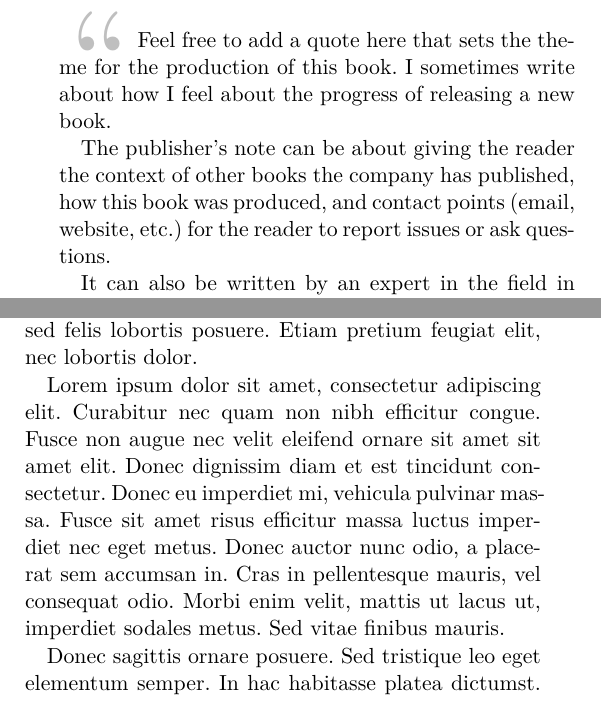
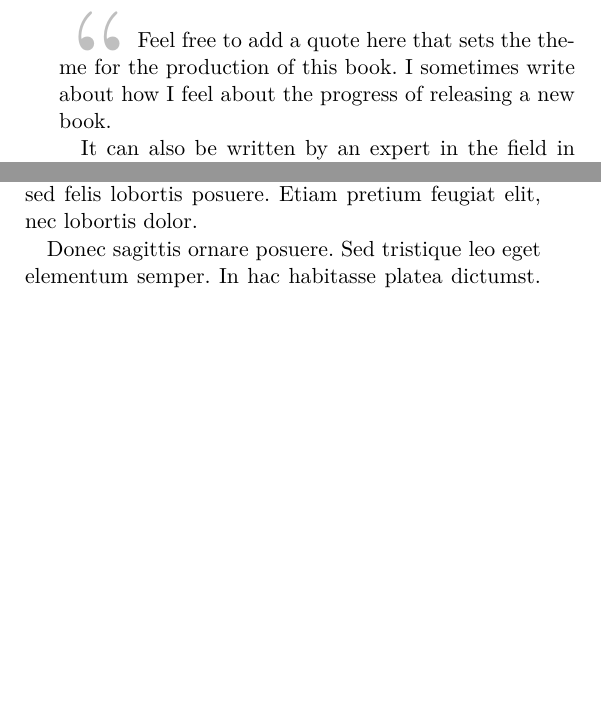
Before and after one commit to tempate/KDE-Book-Template, a LaTeX book (main.tex, which reads chapters/02-ipsum.tex, front/foreword.tex): two parts of pages 11 and 32 of 34, joined at a grey line, cut so that both start at the same text, the shorter picture padded with empty space. Compiled offline with pdfLaTeX.

Commit message:
Remove paragraphs that are too long

```diff
--- a/chapters/02-ipsum.tex
+++ b/chapters/02-ipsum.tex
@@ -48,8 +48,6 @@ Maecenas tortor eros, vulputate et ligula sit amet, venenatis sagittis lorem. Na
 
 Proin at mauris dapibus, rhoncus quam ut, auctor tellus. Quisque elementum, est eu dictum malesuada, turpis lorem imperdiet felis, eu pharetra ipsum leo ut diam. Nam vel enim nec erat placerat dignissim in ut ante. Nunc vitae mauris fringilla, luctus metus eget, lobortis nibh. Morbi accumsan, ligula sed luctus sagittis, lacus lectus tincidunt quam, sit amet efficitur felis diam malesuada dui. Suspendisse vitae quam ut nibh aliquam eleifend. Quisque at velit sit amet nunc tempor mattis. Nulla id risus diam. Quisque in est lorem. Ut varius eleifend erat non ornare. Cras iaculis elit justo, eget semper purus tempor in. Nunc sed dolor sed turpis porttitor euismod a vel ipsum. Suspendisse fringilla dui sed felis lobortis posuere. Etiam pretium feugiat elit, nec lobortis dolor.
 
-Lorem ipsum dolor sit amet, consectetur adipiscing elit. Curabitur nec quam non nibh efficitur congue. Fusce non augue nec velit eleifend ornare sit amet sit amet elit. Donec dignissim diam et est tincidunt consectetur. Donec eu imperdiet mi, vehicula pulvinar massa. Fusce sit amet risus efficitur massa luctus imperdiet nec eget metus. Donec auctor nunc odio, a placerat sem accumsan in. Cras in pellentesque mauris, vel consequat odio. Morbi enim velit, mattis ut lacus ut, imperdiet sodales metus. Sed vitae finibus mauris.
-
 Donec sagittis ornare posuere. Sed tristique leo eget elementum semper. In hac habitasse platea dictumst. Fusce magna nunc, elementum quis aliquet nec, luctus a erat. Aliquam rhoncus odio vitae tortor pellentesque porta. Nunc at posuere ante. Sed pellentesque neque eget nisl tempus tincidunt. Maecenas non nunc ac mauris tristique pellentesque. In dictum, sem sed aliquam porta, quam lorem ornare libero, id hendrerit purus urna vitae est. Curabitur quis orci purus.
 
 Quisque eu euismod mi, sed vehicula nisl. Aliquam justo dolor, blandit et velit at, volutpat maximus urna. Nam venenatis mollis erat, egestas vulputate elit venenatis sed. Curabitur congue quis nulla eget egestas. Etiam ultricies condimentum venenatis. Quisque sed est sed purus dapibus efficitur in sit amet dolor. In ante magna, rutrum sit amet diam nec, porttitor laoreet nulla. Nunc venenatis enim eget arcu ultricies, nec fringilla tellus accumsan. Quisque tincidunt egestas est at ultrices. Interdum et malesuada fames ac ante ipsum primis in faucibus. Nullam egestas congue purus eu congue. Etiam tincidunt mauris vel massa facilisis aliquet. Vestibulum eget mollis dui. Nullam egestas velit blandit, pretium mi ac, eleifend magna.
--- a/front/foreword.tex
+++ b/front/foreword.tex
@@ -16,8 +16,6 @@
 \begin{myquotation}
 Feel free to add a quote here that sets the theme for the production of this book. I sometimes write about how I feel about the progress of releasing a new book.\end{myquotation}
 
-The publisher's note can be about giving the reader the context of other books the company has published, how this book was produced, and contact points (email, website, etc.) for the reader to report issues or ask questions.
-
 It can also be written by an expert in the field in which you are writing (e.g., science, art, philosophy, etc.).
 
 \hfil\psvectorian[height=10mm]{46}\hfil
```
Also changed, not shown: chapters/01-lorem.tex (+0 -2 lines), main.pdf.
